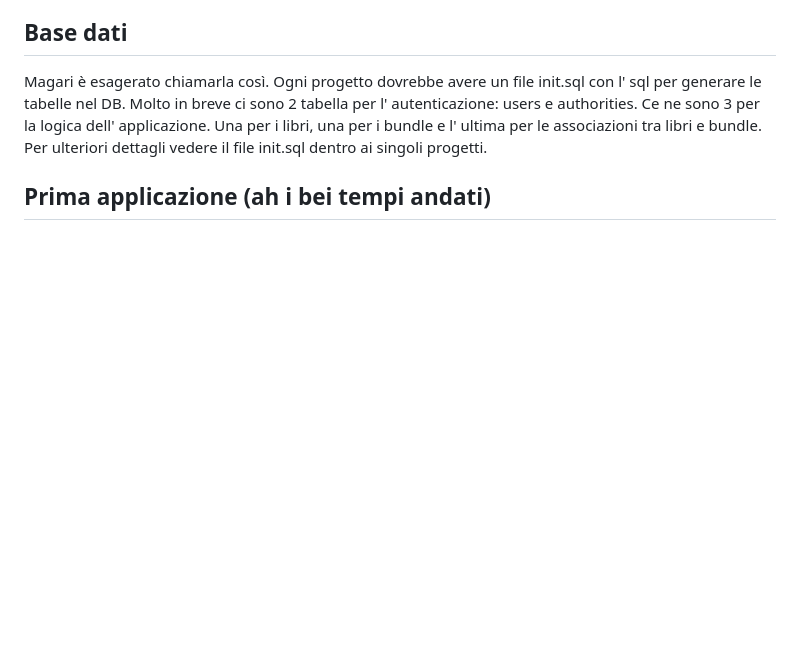
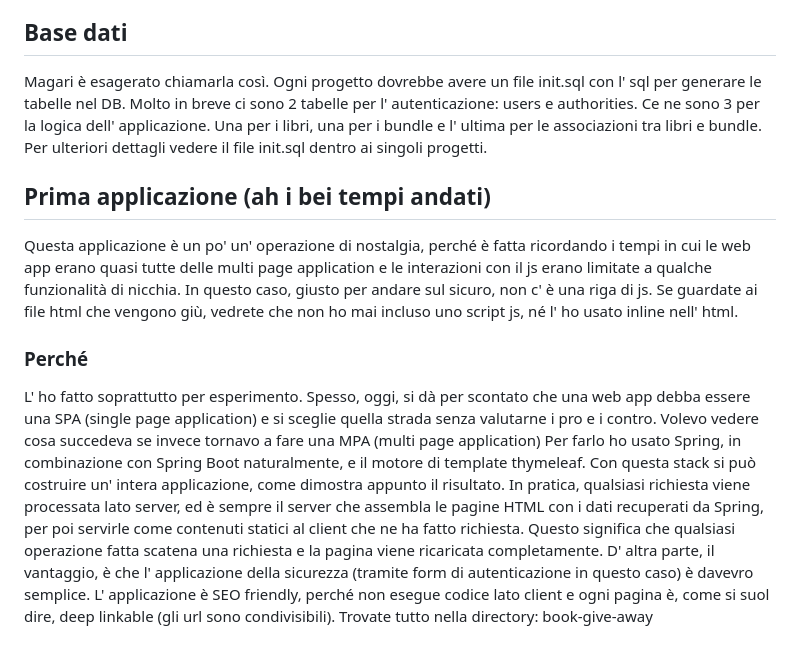
Before and after one commit to fabio-ge/full-stack, a Markdown page: README.md, the part around the change. Drawn GitHub-style; blank space fills up the shorter version.

Commit message:
descrizione prima applicazione nel README

```diff
--- a/README.md
+++ b/README.md
@@ -47,9 +47,22 @@ Ci sono le seguenti funzionalità:
 ## Base dati
 
 Magari è esagerato chiamarla così. Ogni progetto dovrebbe avere un file init.sql con l' sql per generare le tabelle nel DB.
-Molto in breve ci sono 2 tabella per l' autenticazione: users e authorities.
+Molto in breve ci sono 2 tabelle per l' autenticazione: users e authorities.
 Ce ne sono 3 per la logica dell' applicazione.
 Una per i libri, una per i bundle e l' ultima per le associazioni tra libri e bundle.
 Per ulteriori dettagli vedere il file init.sql dentro ai singoli progetti.
 
 ## Prima applicazione (ah i bei tempi andati)
+
+Questa applicazione è un po' un' operazione di nostalgia, perché è fatta ricordando i tempi in cui le web app erano quasi tutte delle multi page application e le interazioni con il js erano limitate a qualche funzionalità di nicchia.
+In questo caso, giusto per andare sul sicuro, non c' è una riga di js. Se guardate ai file html che vengono giù, vedrete che non ho mai incluso uno script js, né l' ho usato inline nell' html.
+
+### Perché
+
+L' ho fatto soprattutto per esperimento. Spesso, oggi, si dà per scontato che una web app debba essere una SPA (single page application) e si sceglie quella strada senza valutarne i pro e i contro.
+Volevo vedere cosa succedeva se invece tornavo a fare una MPA (multi page application)
+Per farlo ho usato Spring, in combinazione con Spring Boot naturalmente, e il motore di template thymeleaf. Con questa stack si può costruire un' intera applicazione, come dimostra appunto il risultato.
+In pratica, qualsiasi richiesta viene processata lato server, ed è sempre il server che assembla le pagine HTML con i dati recuperati da Spring, per poi servirle come contenuti statici al client che ne ha fatto richiesta.
+Questo significa che qualsiasi operazione fatta scatena una richiesta e la pagina viene ricaricata completamente.
+D' altra parte, il vantaggio, è che l' applicazione della sicurezza (tramite form di autenticazione in questo caso) è davevro semplice. L' applicazione è SEO friendly, perché non esegue codice lato client e ogni pagina è, come si suol dire, deep linkable (gli  url sono condivisibili).
+Trovate tutto nella directory: book-give-away
```
